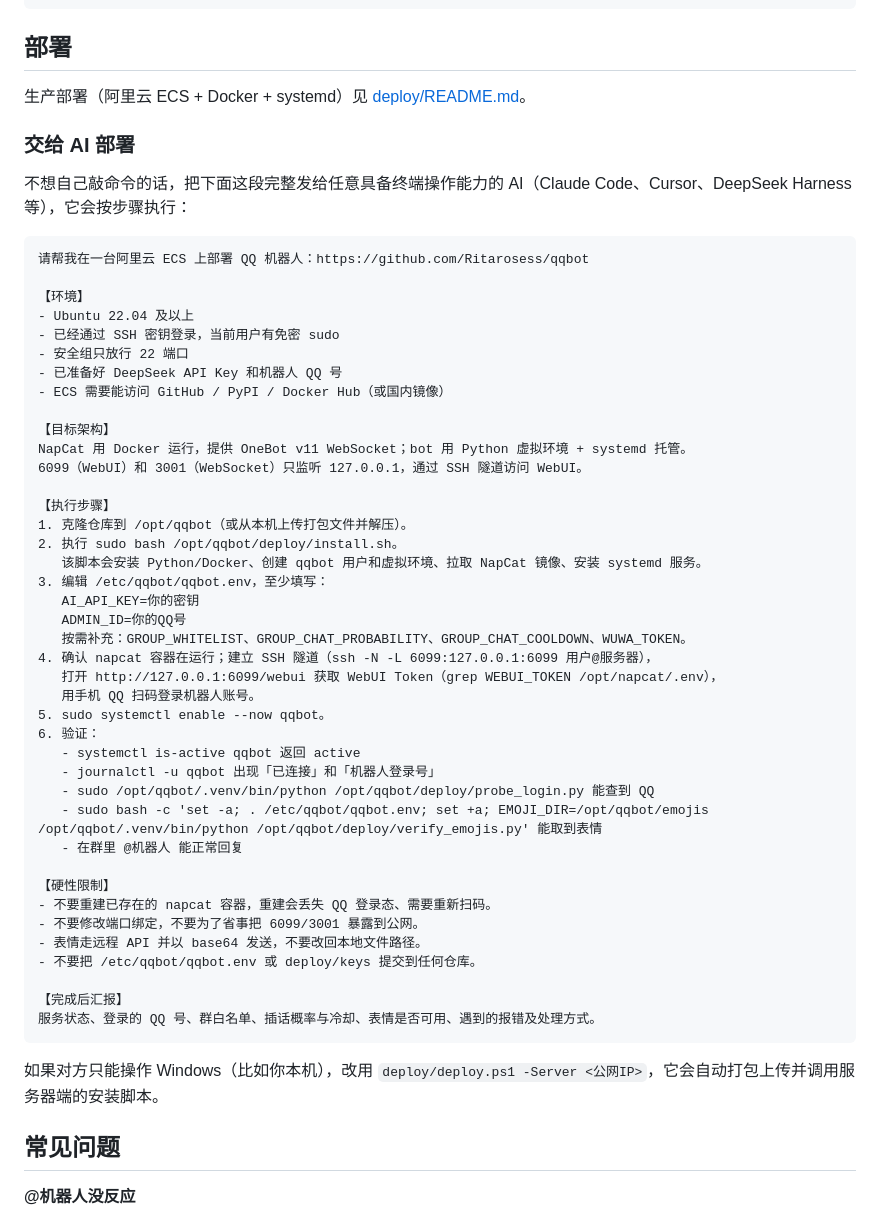
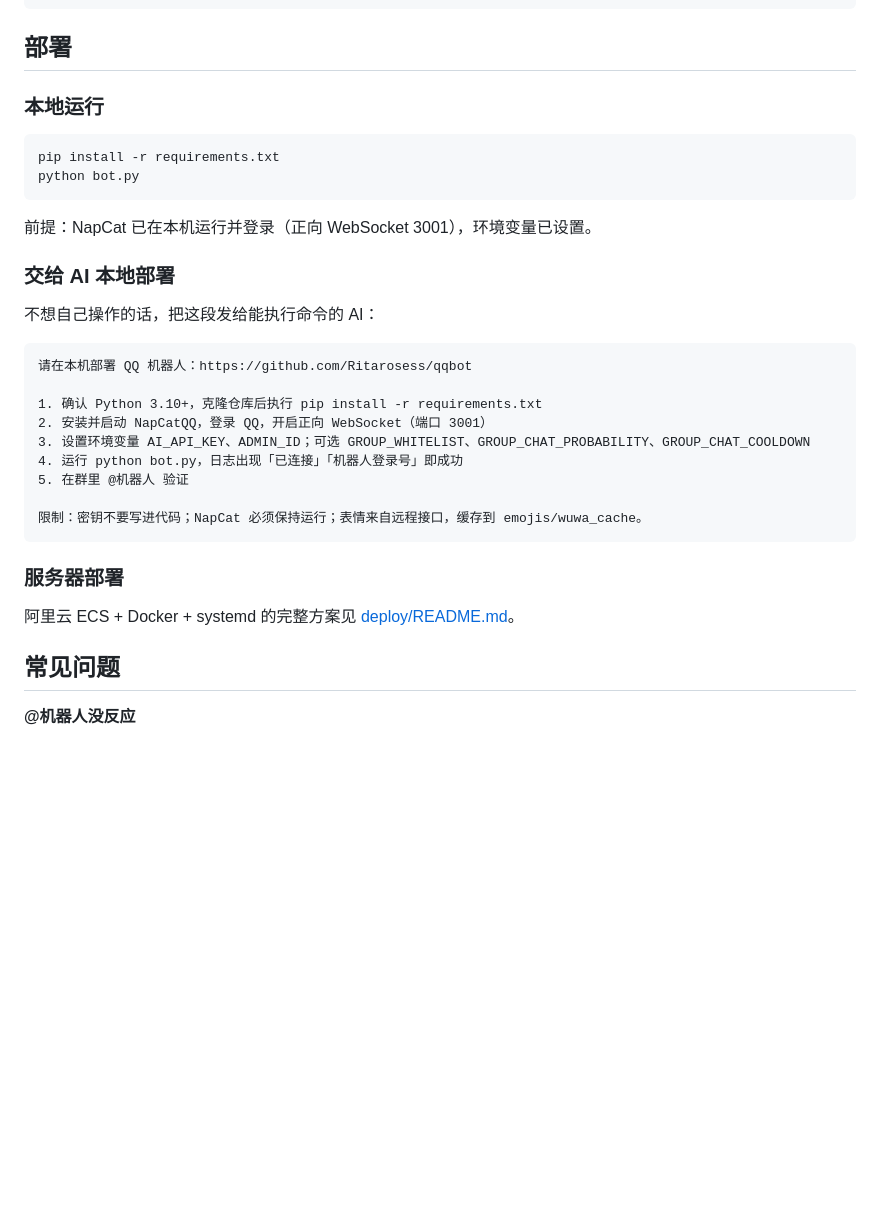
Before and after one commit to Ritarosess/qqbot, a Markdown page: README.md, the part around the change. Drawn GitHub-style; blank space fills up the shorter version.

Commit message:
文档：部署改为本地优先，AI 提示词精简为本地部署

````diff
--- a/README.md
+++ b/README.md
@@ -216,56 +216,34 @@ QQBOT/
 
 ## 部署
 
-生产部署（阿里云 ECS + Docker + systemd）见 [deploy/README.md](deploy/README.md)。
+### 本地运行
 
-### 交给 AI 部署
+```bash
+pip install -r requirements.txt
+python bot.py
+```
 
-不想自己敲命令的话，把下面这段完整发给任意具备终端操作能力的 AI（Claude Code、Cursor、DeepSeek Harness 等），它会按步骤执行：
+前提：NapCat 已在本机运行并登录（正向 WebSocket 3001），环境变量已设置。
+
+### 交给 AI 本地部署
+
+不想自己操作的话，把这段发给能执行命令的 AI：
 
 ```text
-请帮我在一台阿里云 ECS 上部署 QQ 机器人：https://github.com/Ritarosess/qqbot
+请在本机部署 QQ 机器人：https://github.com/Ritarosess/qqbot
 
-【环境】
-- Ubuntu 22.04 及以上
-- 已经通过 SSH 密钥登录，当前用户有免密 sudo
-- 安全组只放行 22 端口
-- 已准备好 DeepSeek API Key 和机器人 QQ 号
-- ECS 需要能访问 GitHub / PyPI / Docker Hub（或国内镜像）
+1. 确认 Python 3.10+，克隆仓库后执行 pip install -r requirements.txt
+2. 安装并启动 NapCatQQ，登录 QQ，开启正向 WebSocket（端口 3001）
+3. 设置环境变量 AI_API_KEY、ADMIN_ID；可选 GROUP_WHITELIST、GROUP_CHAT_PROBABILITY、GROUP_CHAT_COOLDOWN
+4. 运行 python bot.py，日志出现「已连接」「机器人登录号」即成功
+5. 在群里 @机器人 验证
 
-【目标架构】
-NapCat 用 Docker 运行，提供 OneBot v11 WebSocket；bot 用 Python 虚拟环境 + systemd 托管。
-6099（WebUI）和 3001（WebSocket）只监听 127.0.0.1，通过 SSH 隧道访问 WebUI。
-
-【执行步骤】
-1. 克隆仓库到 /opt/qqbot（或从本机上传打包文件并解压）。
-2. 执行 sudo bash /opt/qqbot/deploy/install.sh。
-   该脚本会安装 Python/Docker、创建 qqbot 用户和虚拟环境、拉取 NapCat 镜像、安装 systemd 服务。
-3. 编辑 /etc/qqbot/qqbot.env，至少填写：
-   AI_API_KEY=你的密钥
-   ADMIN_ID=你的QQ号
-   按需补充：GROUP_WHITELIST、GROUP_CHAT_PROBABILITY、GROUP_CHAT_COOLDOWN、WUWA_TOKEN。
-4. 确认 napcat 容器在运行；建立 SSH 隧道（ssh -N -L 6099:127.0.0.1:6099 用户@服务器），
-   打开 http://127.0.0.1:6099/webui 获取 WebUI Token（grep WEBUI_TOKEN /opt/napcat/.env），
-   用手机 QQ 扫码登录机器人账号。
-5. sudo systemctl enable --now qqbot。
-6. 验证：
-   - systemctl is-active qqbot 返回 active
-   - journalctl -u qqbot 出现「已连接」和「机器人登录号」
-   - sudo /opt/qqbot/.venv/bin/python /opt/qqbot/deploy/probe_login.py 能查到 QQ
-   - sudo bash -c 'set -a; . /etc/qqbot/qqbot.env; set +a; EMOJI_DIR=/opt/qqbot/emojis /opt/qqbot/.venv/bin/python /opt/qqbot/deploy/verify_emojis.py' 能取到表情
-   - 在群里 @机器人 能正常回复
-
-【硬性限制】
-- 不要重建已存在的 napcat 容器，重建会丢失 QQ 登录态、需要重新扫码。
-- 不要修改端口绑定，不要为了省事把 6099/3001 暴露到公网。
-- 表情走远程 API 并以 base64 发送，不要改回本地文件路径。
-- 不要把 /etc/qqbot/qqbot.env 或 deploy/keys 提交到任何仓库。
-
-【完成后汇报】
-服务状态、登录的 QQ 号、群白名单、插话概率与冷却、表情是否可用、遇到的报错及处理方式。
+限制：密钥不要写进代码；NapCat 必须保持运行；表情来自远程接口，缓存到 emojis/wuwa_cache。
 ```
 
-如果对方只能操作 Windows（比如你本机），改用 `deploy/deploy.ps1 -Server <公网IP>`，它会自动打包上传并调用服务器端的安装脚本。
+### 服务器部署
+
+阿里云 ECS + Docker + systemd 的完整方案见 [deploy/README.md](deploy/README.md)。
 
 ## 常见问题
 
````
Also changed, not shown: deploy/README.md (+1 -1 lines).
